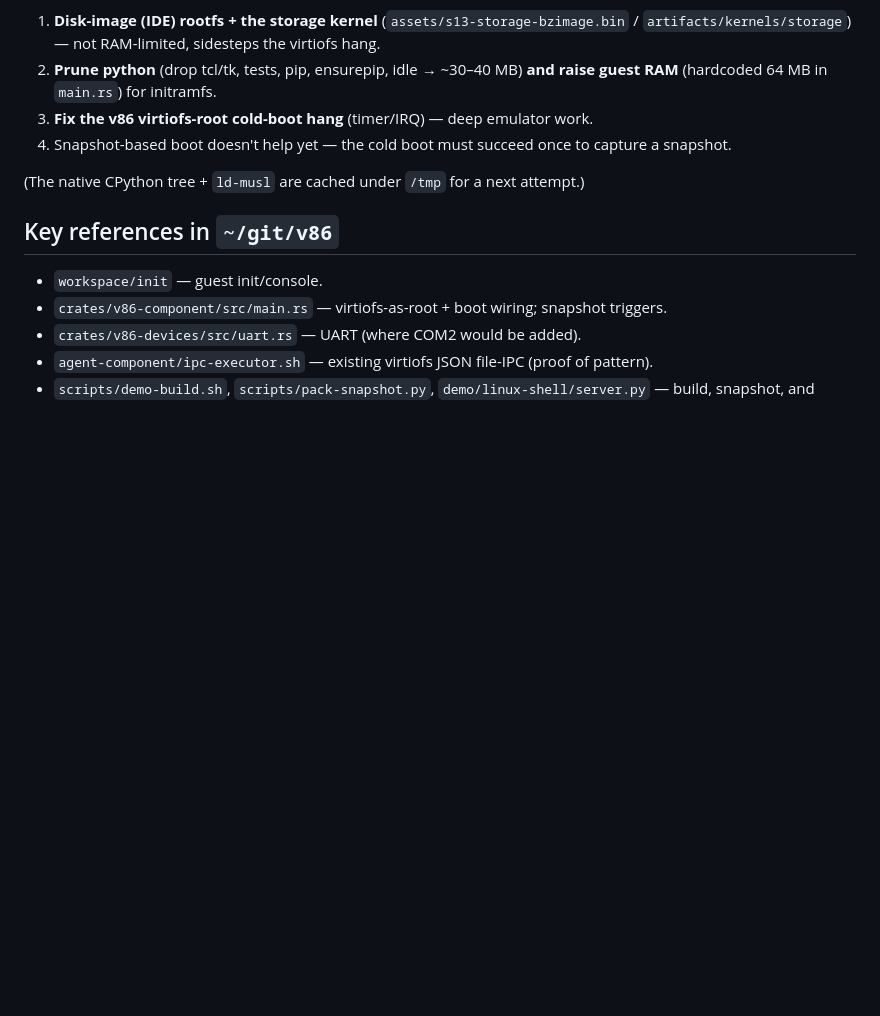
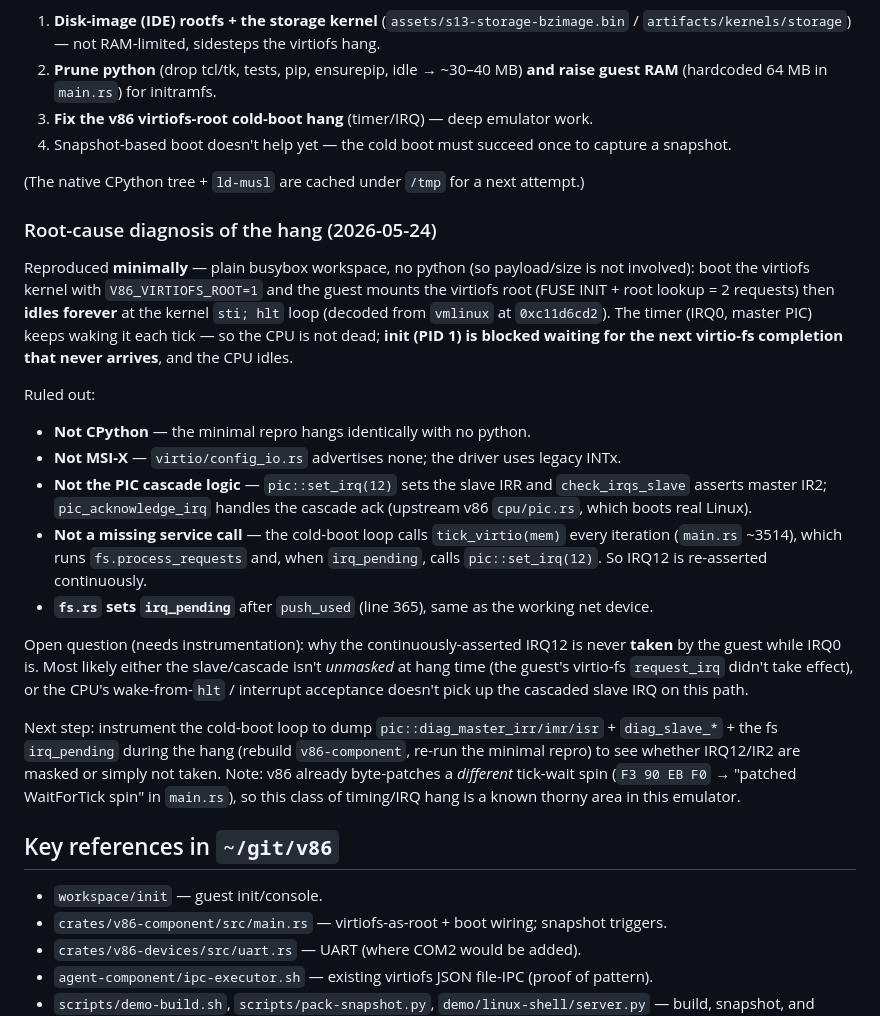
Before and after one commit to tegmentum/python-wasm, a Markdown page: docs/tier1-v86-integration.md, the part around the change. Rendered like a GitHub page; blank space fills up the shorter version.

Commit message:
docs: root-cause diagnosis of the virtiofs-root cold-boot hang
Minimal repro (no python) confirms it's virtiofs-root itself: guest mounts the
virtiofs root then idles at sti;hlt waiting for the next virtio-fs completion
(IRQ12) that is never taken; timer/IRQ0 works. Ruled out CPython, MSI-X, PIC
cascade logic, and a missing tick_virtio call (it runs each loop and re-asserts
IRQ12). Open question: why the asserted slave IRQ12 is never taken (mask vs
wake-from-hlt). Next step: instrument PIC state + rebuild.

```diff
--- a/docs/tier1-v86-integration.md
+++ b/docs/tier1-v86-integration.md
@@ -150,6 +150,41 @@ Attempted to actually run a native CPython in the guest:
 
 (The native CPython tree + `ld-musl` are cached under `/tmp` for a next attempt.)
 
+### Root-cause diagnosis of the hang (2026-05-24)
+
+Reproduced **minimally** — plain busybox workspace, no python (so payload/size is
+not involved): boot the virtiofs kernel with `V86_VIRTIOFS_ROOT=1` and the guest
+mounts the virtiofs root (FUSE INIT + root lookup = 2 requests) then **idles
+forever** at the kernel `sti; hlt` loop (decoded from `vmlinux` at `0xc11d6cd2`).
+The timer (IRQ0, master PIC) keeps waking it each tick — so the CPU is not dead;
+**init (PID 1) is blocked waiting for the next virtio-fs completion that never
+arrives**, and the CPU idles.
+
+Ruled out:
+- **Not CPython** — the minimal repro hangs identically with no python.
+- **Not MSI-X** — `virtio/config_io.rs` advertises none; the driver uses legacy INTx.
+- **Not the PIC cascade logic** — `pic::set_irq(12)` sets the slave IRR and
+  `check_irqs_slave` asserts master IR2; `pic_acknowledge_irq` handles the cascade
+  ack (upstream v86 `cpu/pic.rs`, which boots real Linux).
+- **Not a missing service call** — the cold-boot loop calls `tick_virtio(mem)`
+  every iteration (`main.rs` ~3514), which runs `fs.process_requests` and, when
+  `irq_pending`, calls `pic::set_irq(12)`. So IRQ12 is re-asserted continuously.
+- **`fs.rs` sets `irq_pending`** after `push_used` (line 365), same as the working
+  net device.
+
+Open question (needs instrumentation): why the continuously-asserted IRQ12 is never
+**taken** by the guest while IRQ0 is. Most likely either the slave/cascade isn't
+*unmasked* at hang time (the guest's virtio-fs `request_irq` didn't take effect), or
+the CPU's wake-from-`hlt` / interrupt acceptance doesn't pick up the cascaded slave
+IRQ on this path.
+
+Next step: instrument the cold-boot loop to dump `pic::diag_master_irr/imr/isr` +
+`diag_slave_*` + the fs `irq_pending` during the hang (rebuild `v86-component`,
+re-run the minimal repro) to see whether IRQ12/IR2 are masked or simply not taken.
+Note: v86 already byte-patches a *different* tick-wait spin (`F3 90 EB F0` →
+"patched WaitForTick spin" in `main.rs`), so this class of timing/IRQ hang is a
+known thorny area in this emulator.
+
 ## Key references in `~/git/v86`
 
 - `workspace/init` — guest init/console.
```
